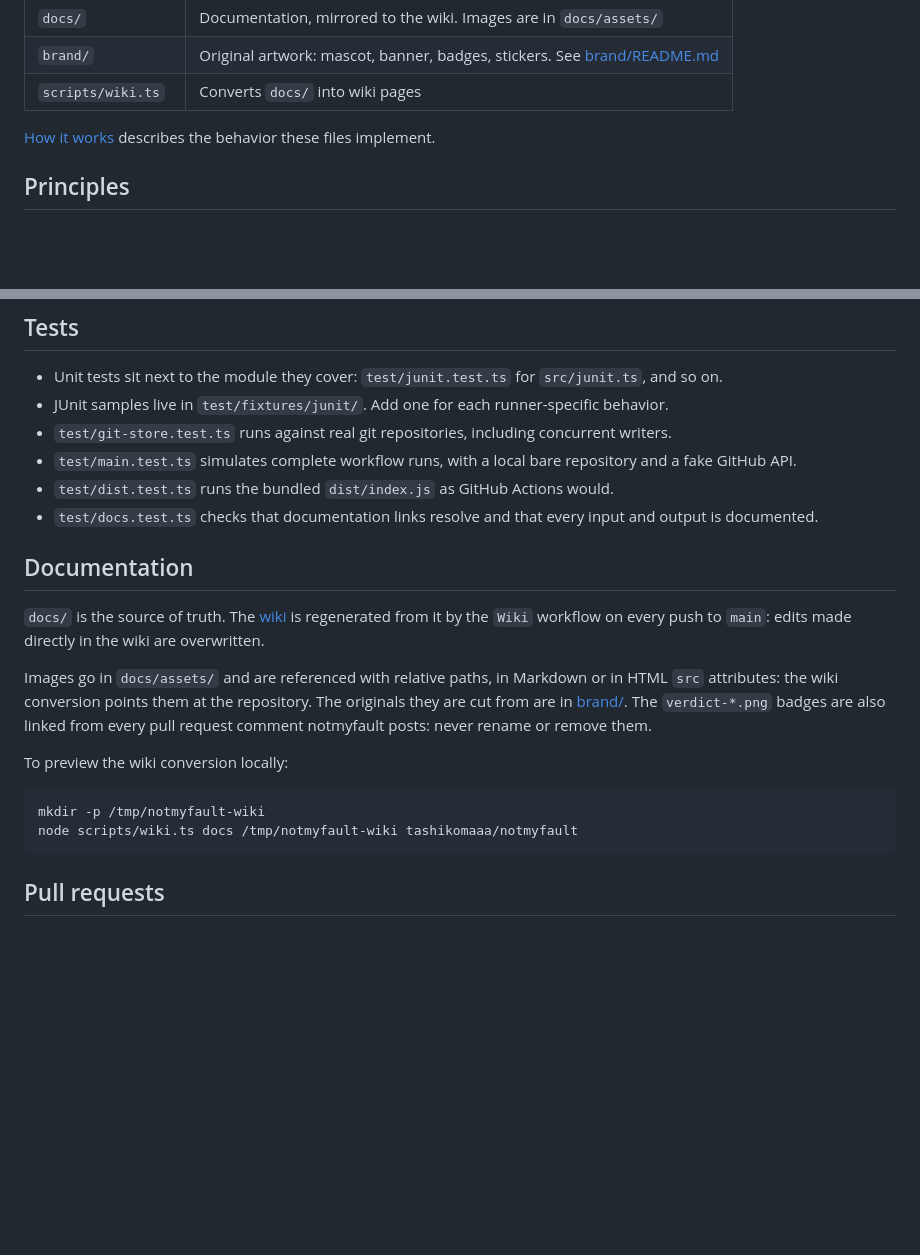
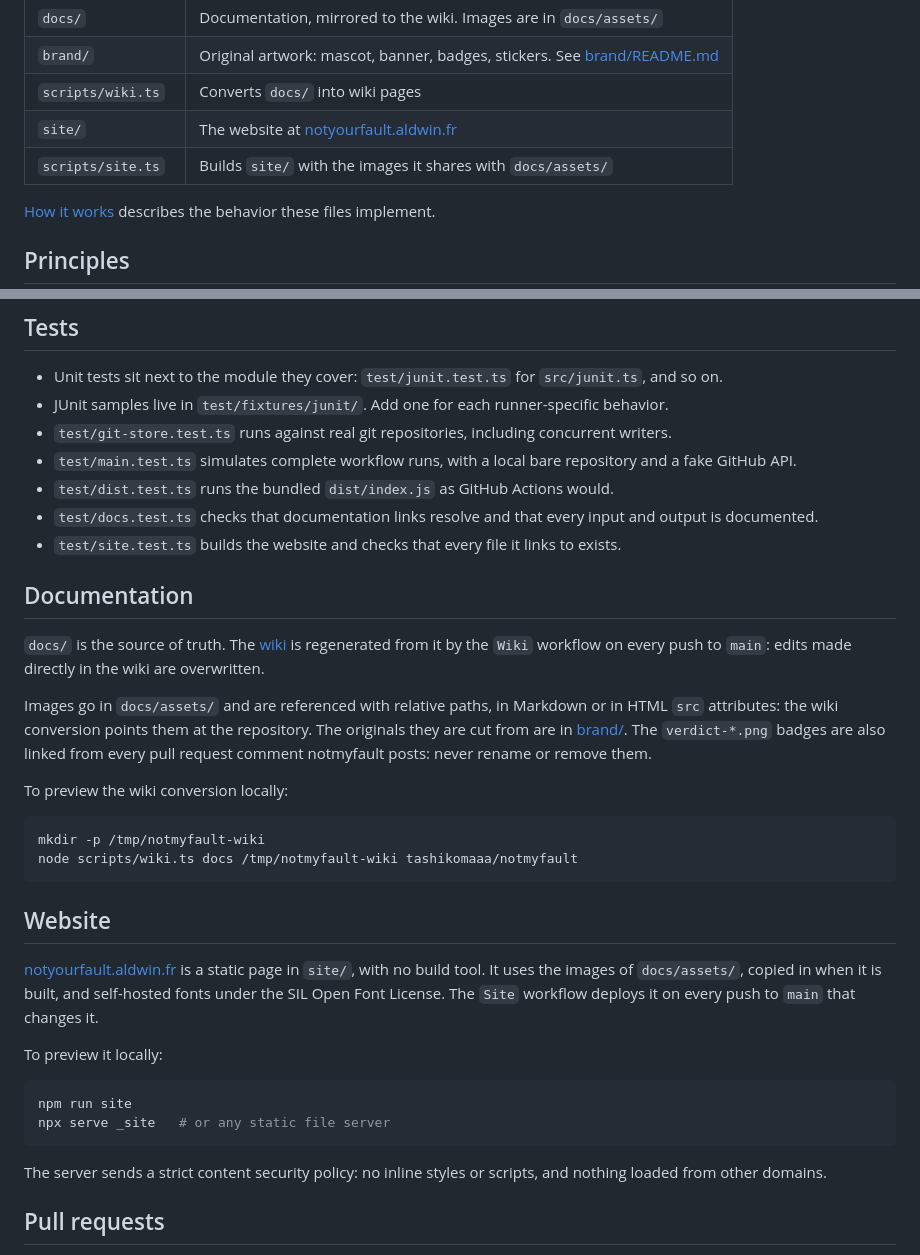
Before and after one commit to actions-marketplace-validations/tashikomaaa_notmyfault, a Markdown page: CONTRIBUTING.md, 2 parts joined by grey strips. Drawn GitHub-style; blank space fills up the shorter version.

````diff
--- a/CONTRIBUTING.md
+++ b/CONTRIBUTING.md
@@ -46,6 +46,8 @@ npm run check   # typecheck, build dist/ and run all tests
 | `docs/` | Documentation, mirrored to the wiki. Images are in `docs/assets/` |
 | `brand/` | Original artwork: mascot, banner, badges, stickers. See [brand/README.md](brand/README.md) |
 | `scripts/wiki.ts` | Converts `docs/` into wiki pages |
+| `site/` | The website at [notyourfault.aldwin.fr](https://notyourfault.aldwin.fr) |
+| `scripts/site.ts` | Builds `site/` with the images it shares with `docs/assets/` |
 
 [How it works](docs/how-it-works.md) describes the behavior these files implement.
 
@@ -65,6 +67,7 @@ npm run check   # typecheck, build dist/ and run all tests
 - `test/main.test.ts` simulates complete workflow runs, with a local bare repository and a fake GitHub API.
 - `test/dist.test.ts` runs the bundled `dist/index.js` as GitHub Actions would.
 - `test/docs.test.ts` checks that documentation links resolve and that every input and output is documented.
+- `test/site.test.ts` builds the website and checks that every file it links to exists.
 
 ## Documentation
 
@@ -78,6 +81,19 @@ To preview the wiki conversion locally:
 mkdir -p /tmp/notmyfault-wiki
 node scripts/wiki.ts docs /tmp/notmyfault-wiki tashikomaaa/notmyfault
 ```
+
+## Website
+
+[notyourfault.aldwin.fr](https://notyourfault.aldwin.fr) is a static page in `site/`, with no build tool. It uses the images of `docs/assets/`, copied in when it is built, and self-hosted fonts under the SIL Open Font License. The `Site` workflow deploys it on every push to `main` that changes it.
+
+To preview it locally:
+
+```sh
+npm run site
+npx serve _site   # or any static file server
+```
+
+The server sends a strict content security policy: no inline styles or scripts, and nothing loaded from other domains.
 
 ## Pull requests
 
````
Also changed, not shown: CHANGELOG.md (+1 -0 lines), README.md (+1 -1 lines), site/apple-touch-icon.png (added), site/favicon.png (added), 14 other files.
